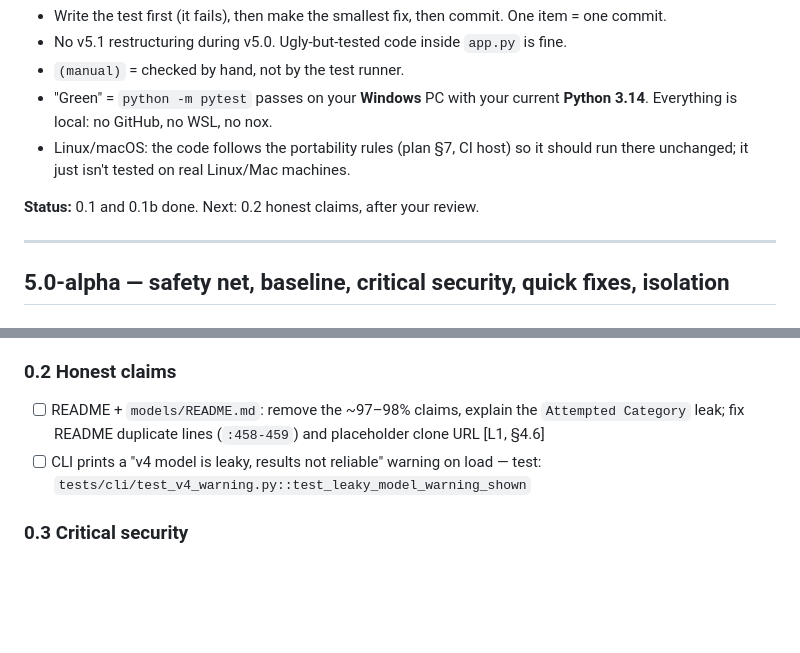
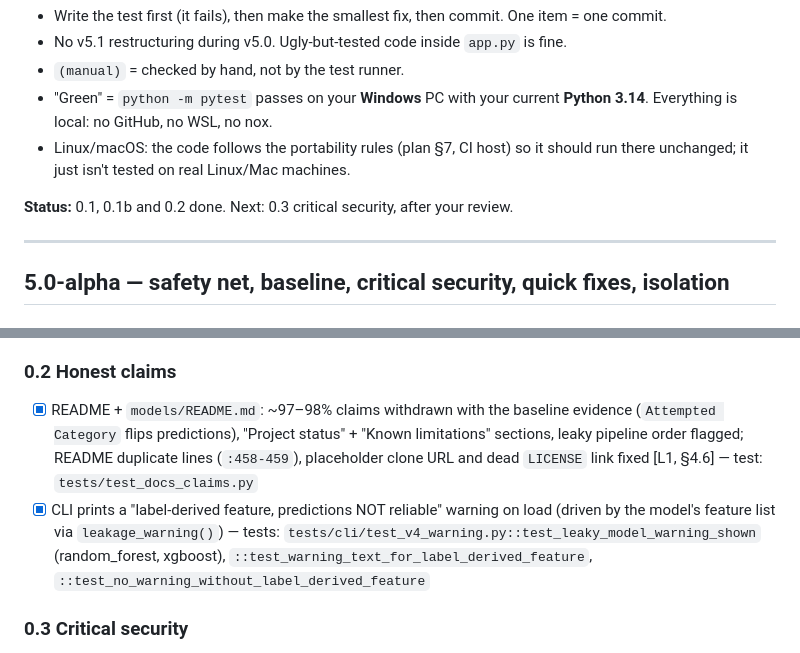
Before and after one commit to ah444/network-security-toolkit-, a Markdown page: docs/V5.0_CHECKLIST.md, 2 parts joined by grey strips. GitHub-like rendering; blank space fills up the shorter version.

Commit message:
docs: mark v5.0 step 0.2 done in the checklist
Co-Authored-By: Claude Opus 5.5 <noreply@anthropic.com>

```diff
--- a/docs/V5.0_CHECKLIST.md
+++ b/docs/V5.0_CHECKLIST.md
@@ -8,7 +8,7 @@ Rules:
 - "Green" = `python -m pytest` passes on your **Windows** PC with your current **Python 3.14**. Everything is local: no GitHub, no WSL, no nox.
 - Linux/macOS: the code follows the portability rules (plan §7, CI host) so it should run there unchanged; it just isn't tested on real Linux/Mac machines.
 
-**Status:** 0.1 and 0.1b done. Next: 0.2 honest claims, after your review.
+**Status:** 0.1, 0.1b and 0.2 done. Next: 0.3 critical security, after your review.
 
 ---
 
@@ -35,8 +35,8 @@ Rules:
 - *Not included:* the full `CIC-2017.csv` (2.8 M rows) was not run through the old app. It wasn't part of the original `uploads/` data, and the old app's full-data SMOTE on it would be impractically slow. The v5.0 report compares on the two datasets above.
 
 ### 0.2 Honest claims
-- [ ] README + `models/README.md`: remove the ~97–98% claims, explain the `Attempted Category` leak; fix README duplicate lines (`:458-459`) and placeholder clone URL [L1, §4.6]
-- [ ] CLI prints a "v4 model is leaky, results not reliable" warning on load — test: `tests/cli/test_v4_warning.py::test_leaky_model_warning_shown`
+- [x] README + `models/README.md`: ~97–98% claims withdrawn with the baseline evidence (`Attempted Category` flips predictions), "Project status" + "Known limitations" sections, leaky pipeline order flagged; README duplicate lines (`:458-459`), placeholder clone URL and dead `LICENSE` link fixed [L1, §4.6] — test: `tests/test_docs_claims.py`
+- [x] CLI prints a "label-derived feature, predictions NOT reliable" warning on load (driven by the model's feature list via `leakage_warning()`) — tests: `tests/cli/test_v4_warning.py::test_leaky_model_warning_shown` (random_forest, xgboost), `::test_warning_text_for_label_derived_feature`, `::test_no_warning_without_label_derived_feature`
 
 ### 0.3 Critical security
 - [ ] Remove global `filterwarnings("ignore")` from `app.py:50` and CLI `:14-15` [B19] — test: `tests/test_warnings.py::test_no_global_warning_suppression`
```
